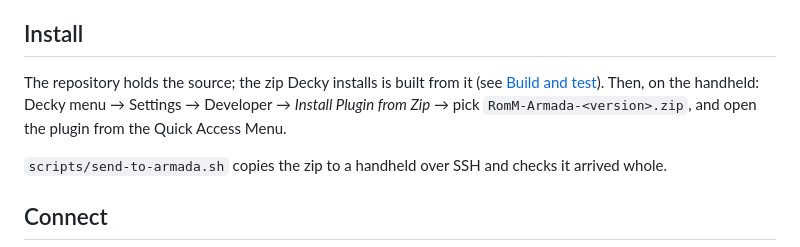
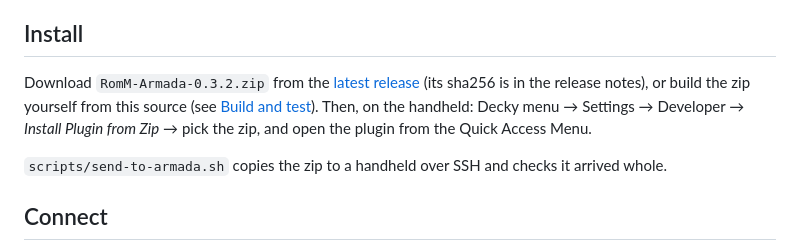
Before and after one commit to abduznik/romm-armada, a Markdown page: README.md, the part around the change. Drawn GitHub-style.

Commit message:
Point the install steps at the 0.3.2 release

```diff
--- a/README.md
+++ b/README.md
@@ -29,9 +29,10 @@ to find: [save formats](docs/save-formats.md), [RomM API behaviour by version](d
 
 ## Install
 
-The repository holds the source; the zip Decky installs is built from it (see [Build and test](#build-and-test)).
-Then, on the handheld: Decky menu → Settings → Developer → *Install Plugin from Zip* → pick
-`RomM-Armada-<version>.zip`, and open the plugin from the Quick Access Menu.
+Download `RomM-Armada-0.3.2.zip` from the [latest release](https://github.com/abduznik/romm-armada/releases/latest)
+(its sha256 is in the release notes), or build the zip yourself from this source (see [Build and test](#build-and-test)).
+Then, on the handheld: Decky menu → Settings → Developer → *Install Plugin from Zip* → pick the zip, and open the plugin
+from the Quick Access Menu.
 
 `scripts/send-to-armada.sh` copies the zip to a handheld over SSH and checks it arrived whole.
 
```
